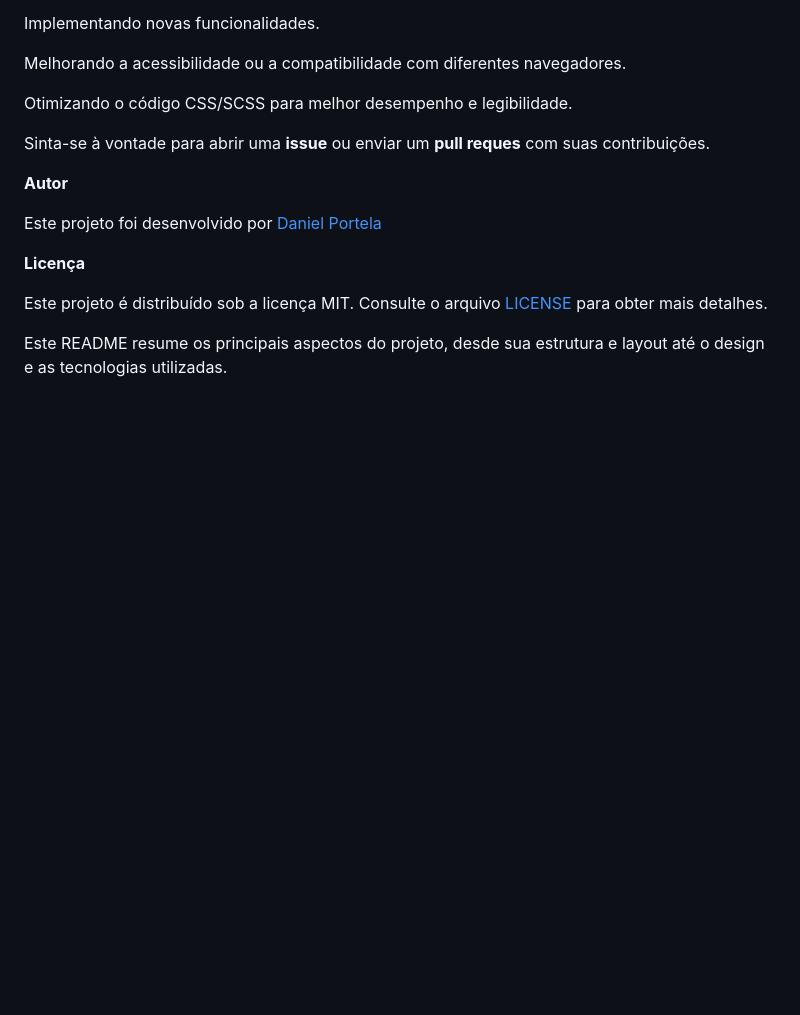
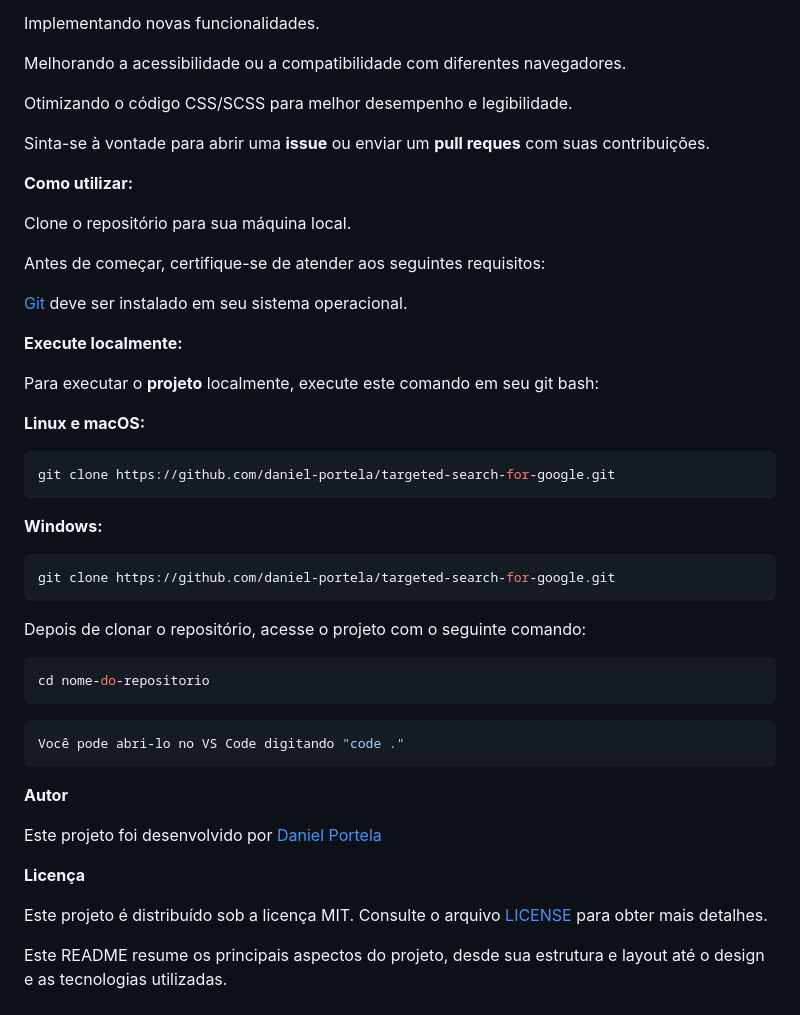
Before and after one commit to daniel-portela/targeted-search-for-google, a Markdown page: README.md, the part around the change. Drawn GitHub-style; blank space fills up the shorter version.

````diff
--- a/README.md
+++ b/README.md
@@ -65,6 +65,38 @@ Otimizando o código CSS/SCSS para melhor desempenho e legibilidade.
 
 Sinta-se à vontade para abrir uma <b>issue</b> ou enviar um <b>pull reques</b> com suas contribuições.
 
+<b>Como utilizar:</b>
+
+Clone o repositório para sua máquina local.
+
+<p>Antes de começar, certifique-se de atender aos seguintes requisitos:</p>
+
+[Git](https://git-scm.com/downloads "Download Git") deve ser instalado em seu sistema operacional.
+
+<b>Execute localmente:</b>
+
+Para executar o <b>projeto</b> localmente, execute este comando em seu git bash:
+
+<b>Linux e macOS:</b>
+
+```bash
+git clone https://github.com/daniel-portela/targeted-search-for-google.git
+```
+
+<b>Windows:</b>
+
+```bash
+git clone https://github.com/daniel-portela/targeted-search-for-google.git
+```
+Depois de clonar o repositório, acesse o projeto com o seguinte comando:
+
+```bash
+cd nome-do-repositorio
+```
+```bash
+Você pode abri-lo no VS Code digitando "code ."
+```
+
 <b>Autor</b>
 
 Este projeto foi desenvolvido por <a href="https://github.com/daniel-portela/">Daniel Portela</a>
````
